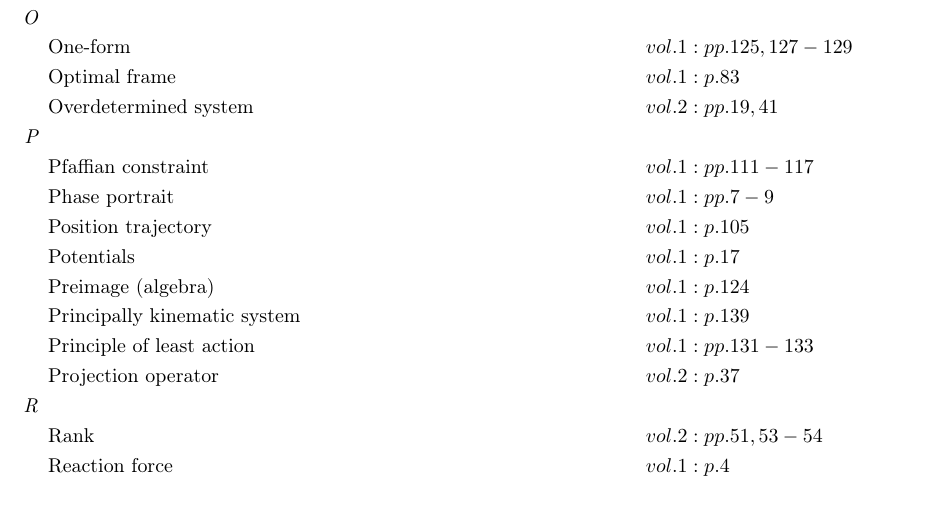
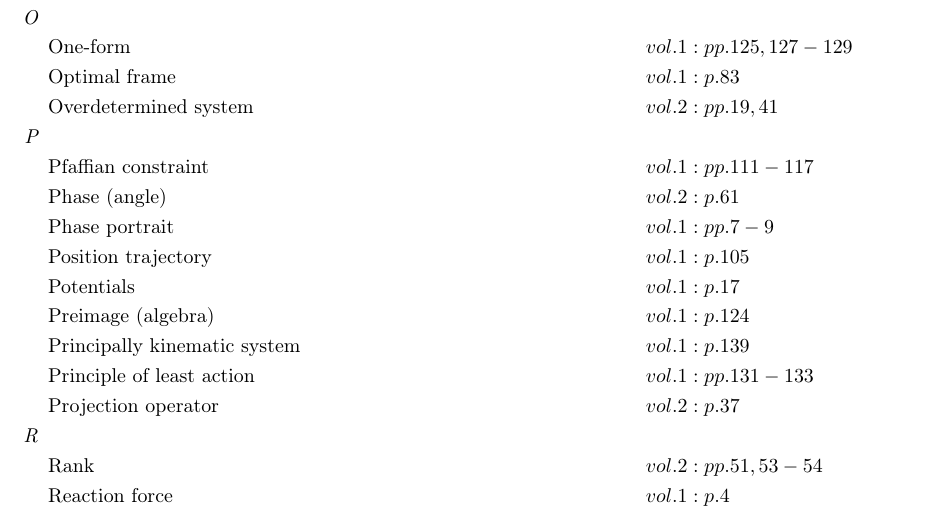
Before and after one commit to danhagen/Journal_Index, a LaTeX document (main.tex): part of page 3 of 4, cut so that both start at the same text. Compiled offline with pdfLaTeX.

Commit message:
Adding to Index!

```diff
--- a/main.tex
+++ b/main.tex
@@ -99,6 +99,7 @@
 &\text{Optimal frame} \hspace*{6em}&& vol. 1: p. 83\\
 &\text{Overdetermined system} \hspace*{6em}&& vol. 2: pp. 19, 41\\
 \textit{P\hspace{0.5em}} \\&\text{Pfaffian constraint} \hspace*{6em}&& vol. 1: pp. 111-117\\
+&\text{Phase (angle)} \hspace*{6em}&& vol. 2: p. 61\\
 &\text{Phase portrait} \hspace*{6em}&& vol. 1: pp. 7-9\\
 &\text{Position trajectory} \hspace*{6em}&& vol. 1: p. 105\\
 &\text{Potentials} \hspace*{6em}&& vol. 1: p. 17\\
```
Also changed, not shown: main.pdf, 1 other file.
